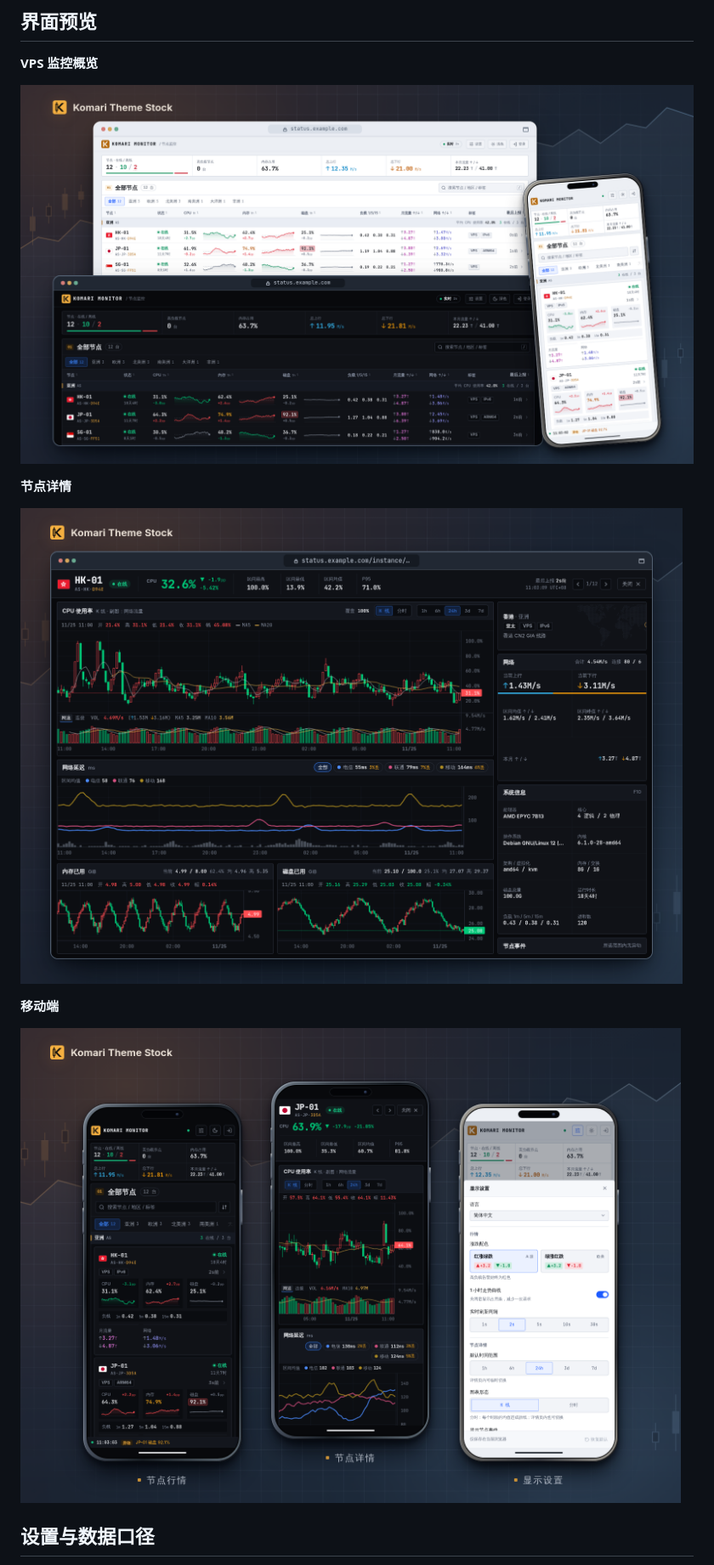
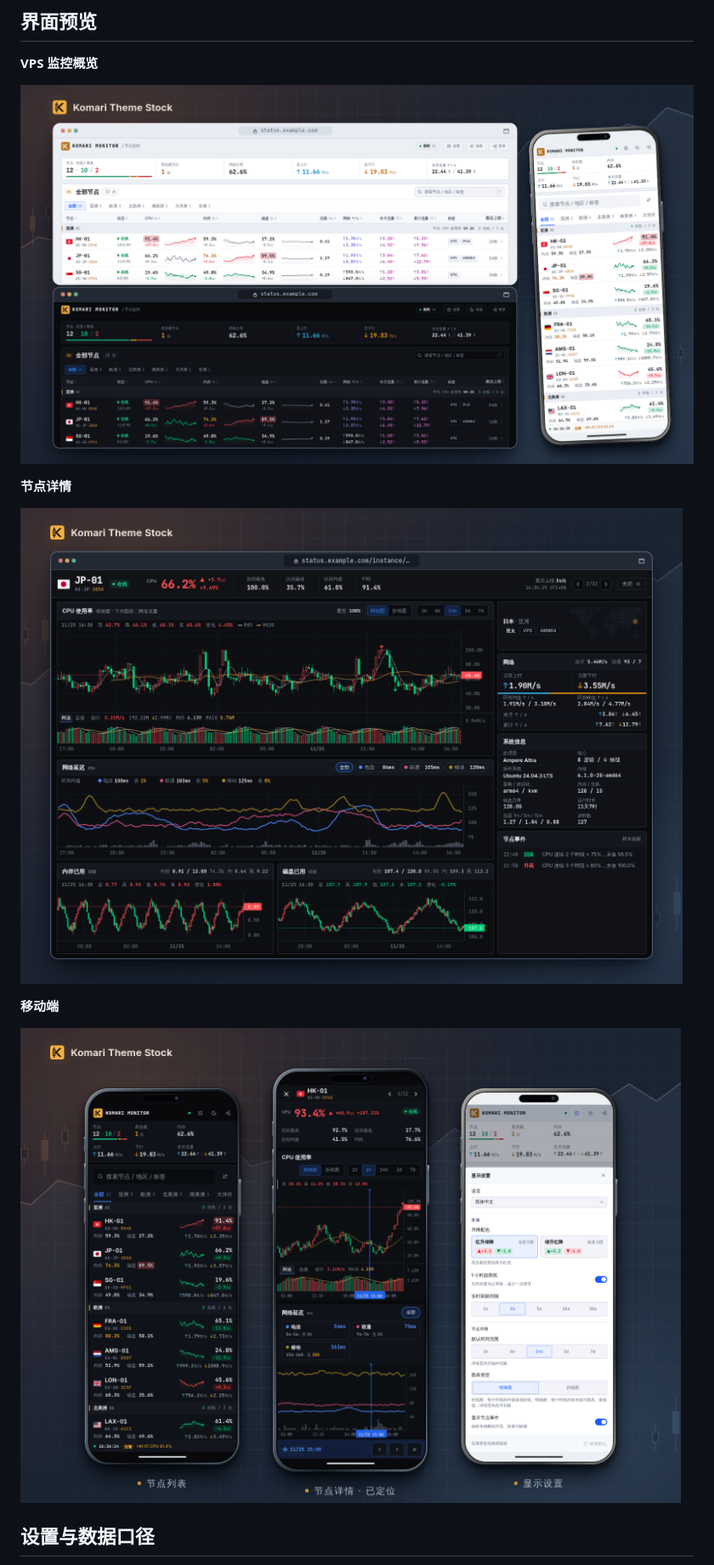
Before and after one commit to MR-MonkeyRay/komari-theme-stock, a Markdown page: README.md, the part around one of its changes. Shown at 85% size. Drawn GitHub-style; pictures changed too: docs/images/detail.png (added), docs/images/mobile.png (added), docs/images/preview.png (added).

Commit message:
docs: recapture the screenshots and keep every image under docs/images
The three screenshots are taken again from the offline fixture, so they show the current board
(1m load, this month's and all-time traffic) and the monitoring terms; each is under 600 KB.
preview.png moves from the root to docs/images/, and the detail and mobile shots drop their
stock- prefix. README links and alt texts, the ZIP note and the manifest's preview path follow;
the package script takes the preview from the manifest, and Komari serves it from there.

```diff
--- a/README.md
+++ b/README.md
@@ -37,15 +37,15 @@
 
 **VPS 监控概览**
 
-![监控首页的浅色与深色主题叠放展示：节点在线状态、地区分组及 CPU、内存和磁盘使用率趋势，右侧手机为同一页面的移动端布局](./preview.png)
+![浅色和深色桌面监控首页，均显示本月与累计流量；右侧手机展示双行节点列表，第一行显示节点、CPU 趋势和变化量，第二行显示内存、磁盘和网络指标](./docs/images/preview.png)
 
 **节点详情**
 
-![HK-01 节点详情：24 小时 CPU K 线与网络流量、网络延迟，下方为内存和磁盘用量趋势](./docs/images/stock-detail.png)
+![深色桌面 JP-01 节点详情：24 小时 CPU 蜡烛图、下方的网速图、网络延迟、内存及磁盘用量；右侧是节点位置、含本月与累计流量的网络面板、系统信息和节点事件](./docs/images/detail.png)
 
 **移动端**
 
-![手机上的节点行情、JP-01 节点详情和显示设置](./docs/images/stock-mobile.png)
+![三部手机依次展示深色节点列表、带顶部导航和底部定位栏的 HK-01 详情（CPU 蜡烛图及网络延迟卡片），以及浅色显示设置](./docs/images/mobile.png)
 
 ## 设置与数据口径
 
```
Also changed, not shown: other parts of README.md (+2 -2 lines), 1 other file.
